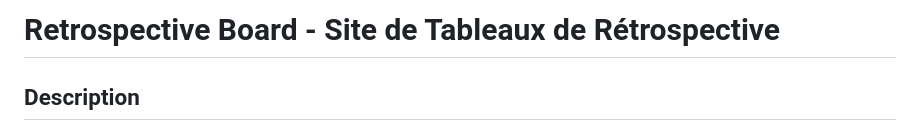
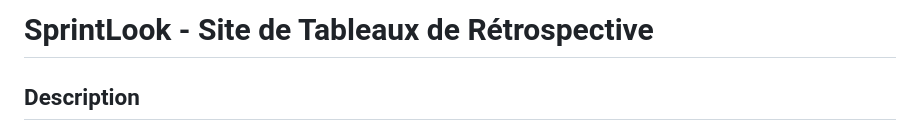
Before and after one commit to AmandineGUISY/SprintLook, a Markdown page: doc/README.md, the part around the change printed below. Rendered like a GitHub page.

Commit message:
Update README.md because it was not legible on github

```diff
--- a/doc/README.md
+++ b/doc/README.md
@@ -1,4 +1,4 @@
-# Retrospective Board - Site de Tableaux de Rétrospective
+# SprintLook - Site de Tableaux de Rétrospective
 
 ## Description
 Ce projet est un site web permettant aux utilisateurs de créer et de gérer des tableaux de rétrospective en ligne. Les utilisateurs peuvent s'inscrire, se connecter, créer des salons (rooms) et inviter d'autres participants de manière anonyme via un code et le nom de la room. Les participants peuvent ajouter, supprimer et modifier leurs propres étiquettes (notes), tandis que le créateur de la room a la possibilité de supprimer n'importe quelle étiquette.
```
Also changed, not shown: other parts of doc/README.md (+2 -2 lines).
